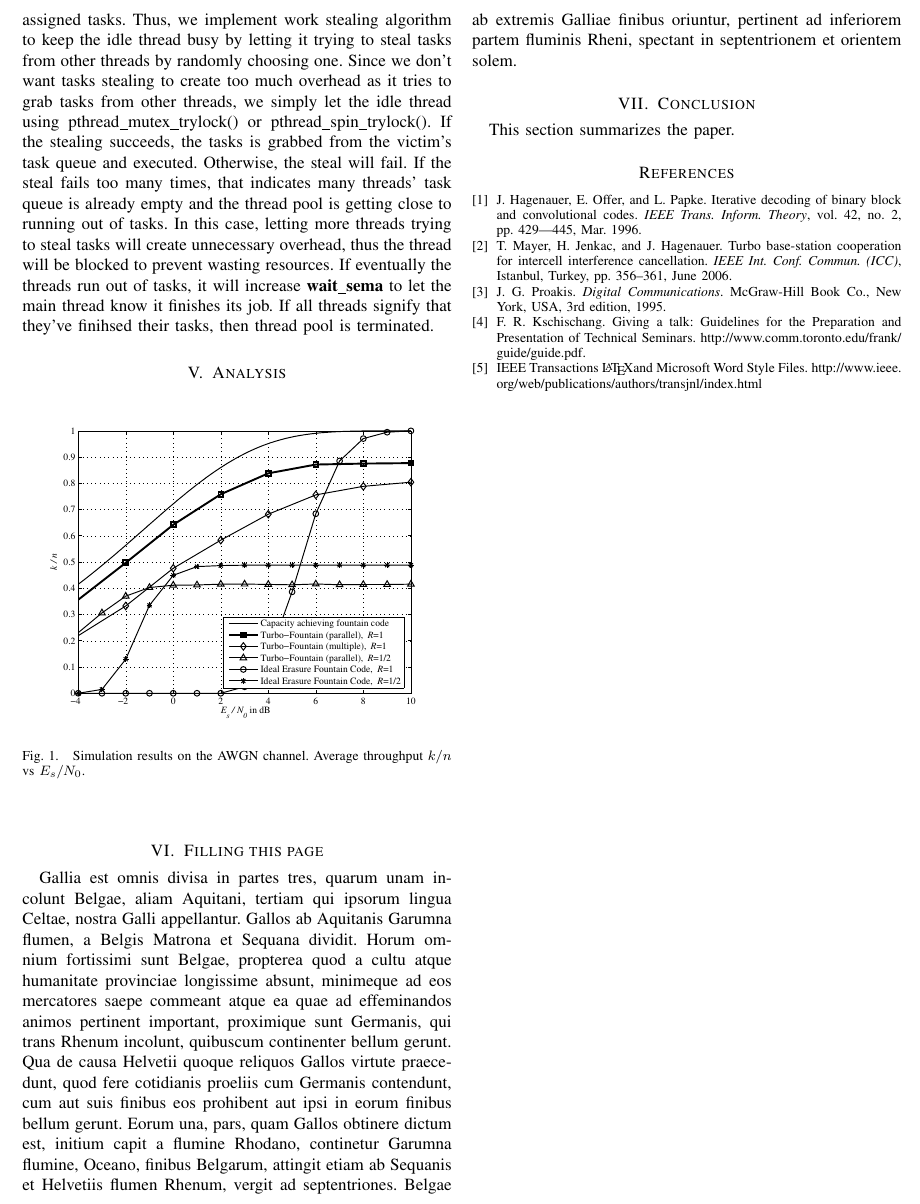
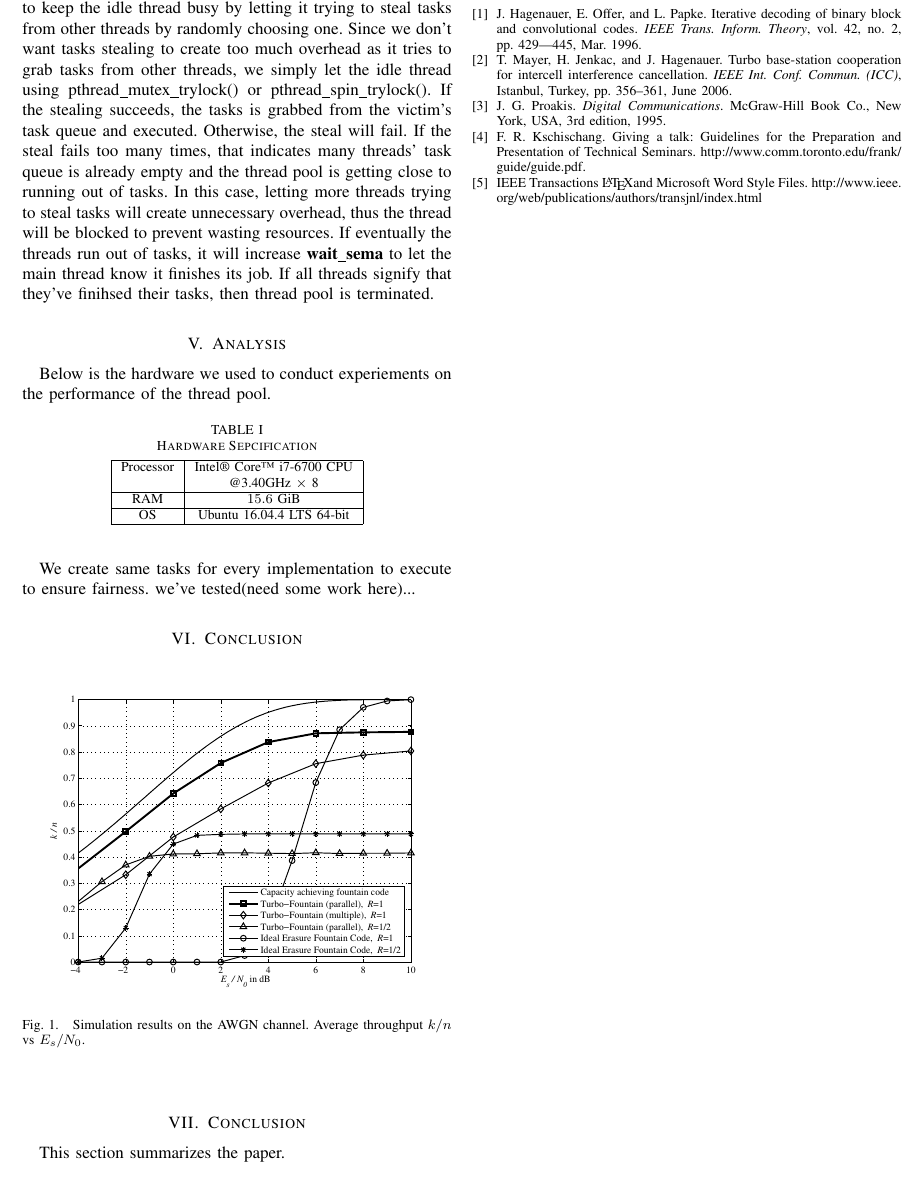
Before and after one commit to BDHU/C_Thread_Pool, a LaTeX paper (thread-pool-implementation/paper.tex): part of page 2 of 2, cut at the place of the change. Compiled offline with pdfLaTeX.

Commit message:
more push

```diff
--- a/thread-pool-implementation/paper.tex
+++ b/thread-pool-implementation/paper.tex
@@ -150,6 +150,32 @@ void thread_pool_wait();
 The low overhead of the thread pool is acheived with several design decisions. We will discuss the major implementations. A thread pool is first initialized by the main thread and the corresponding number of threads are initialized with their attributes. Each task is represented as a \textbf{struct task}. It is created by the calling function whenever the user sends the function to be executed to the thread pool. It is then distributed to the threads in the thread pool in a round-robin style to ensure even distribution. Each thread owns a privat task queue to store all its assigned tasks. Each queue is protected by either a mutex or a spinlock depending on users' specification. However, it is possible that a thread's task queue is empty when it is first initialized. It will waste CPU resource if such task is kept up and running without executing any tasks. Thus, we use semaphore to improve the efficiency of the thread pool. Thus we let the main thread invoking sema\_post on each thread once it finishes adding tasks to the thread's task queue to indicate the availability of tasks. However, the thread's task queue can be empty for other reasons. The most important one is that the thread finishes executing all assigned tasks. Thus, we implement work stealing algorithm to keep the idle thread busy by letting it trying to steal tasks from other threads by randomly choosing one. Since we don't want tasks stealing to create too much overhead as it tries to grab tasks from other threads, we simply let the idle thread using pthread\_mutex\_trylock() or pthread\_spin\_trylock(). If the stealing succeeds, the tasks is grabbed from the victim's task queue and executed. Otherwise, the steal will fail. If the steal fails too many times, that indicates many threads' task queue is already empty and the thread pool is getting close to running out of tasks. In this case, letting more threads trying to steal tasks will create unnecessary overhead, thus the thread will be blocked to prevent wasting resources. If eventually the threads run out of tasks, it will increase \textbf{wait\_sema} to let the main thread know it finishes its job. If all threads signify that they've finihsed their tasks, then thread pool is terminated.
 
 \section{Analysis}
+Below is the hardware we used to conduct experiements on the performance of the thread pool.
+	\begin{table}[!hbt]
+		% Center the table
+	\begin{center}
+		\caption{Hardware Sepcification}
+		\label{tab:simParameters}
+		% Table itself: here we have two columns which are centered and have lines to the left, right and in the middle: |c|c|
+		\begin{tabular}{|c|c|}
+			% To create a horizontal line, type \hline
+			\hline
+			% To end a column type &
+			% For a linebreak type \\
+			Processor & Intel® Core™ i7-6700 CPU \\
+								&@3.40GHz $\times$ 8\\
+			\hline
+			RAM & $15.6$ GiB \\
+			\hline
+			OS & Ubuntu 16.04.4 LTS 64-bit\\
+			\hline
+		\end{tabular}
+		\end{center}
+	\end{table}
+
+We create same tasks for every implementation to execute to ensure fairness. we've tested(need some work here)...
+
+\section{Conclusion}
 
 	% This is how you define a table: the [!hbt] means that LaTeX is forced (by the !) to place the table exactly here (by h), or if that doesnt work because of a pagebreak or so, it tries to place the table to the bottom of the page (by b) or the top (by t).
 	%\begin{table}[!hbt]
@@ -191,9 +217,6 @@ The low overhead of the thread pool is acheived with several design decisions. W
 		\end{center}
 	\end{figure}
 
-\section{Filling this page}
-	Gallia est omnis divisa in partes tres, quarum unam incolunt Belgae, aliam Aquitani, tertiam qui ipsorum lingua Celtae, nostra Galli appellantur. Gallos ab Aquitanis Garumna flumen, a Belgis Matrona et Sequana dividit. Horum omnium fortissimi sunt Belgae, propterea quod a cultu atque humanitate provinciae longissime absunt, minimeque ad eos mercatores saepe commeant atque ea quae ad effeminandos animos pertinent important, proximique sunt Germanis, qui trans Rhenum incolunt, quibuscum continenter bellum gerunt. Qua de causa Helvetii quoque reliquos Gallos virtute praecedunt, quod fere cotidianis proeliis cum Germanis contendunt, cum aut suis finibus eos prohibent aut ipsi in eorum finibus bellum gerunt. Eorum una, pars, quam Gallos obtinere dictum est, initium capit a flumine Rhodano, continetur Garumna flumine, Oceano, finibus Belgarum, attingit etiam ab Sequanis et Helvetiis flumen Rhenum, vergit ad septentriones. Belgae ab extremis Galliae finibus oriuntur, pertinent ad inferiorem partem fluminis Rheni, spectant in septentrionem et orientem solem.
-
 \section{Conclusion}
 	This section summarizes the paper.
 
```
Also changed, not shown: thread-pool-implementation/paper.pdf, 3 other files.
